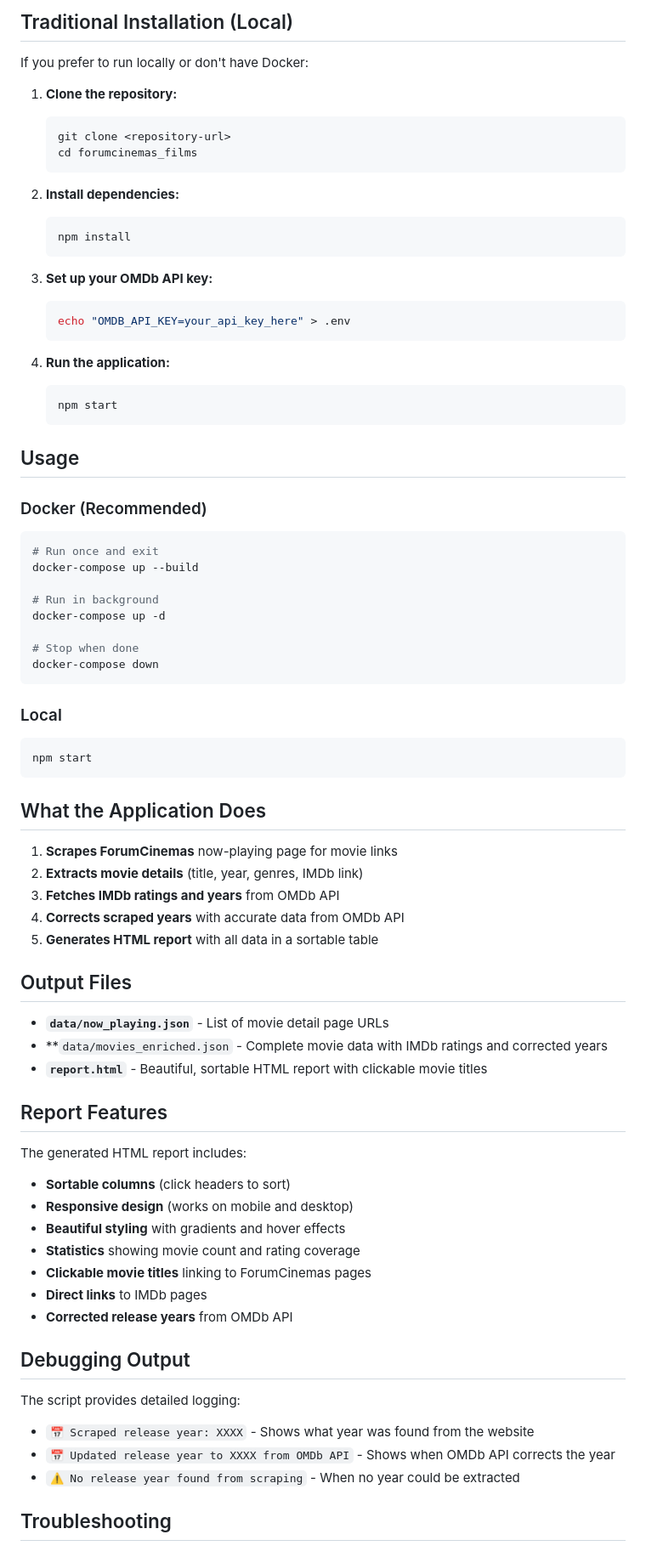
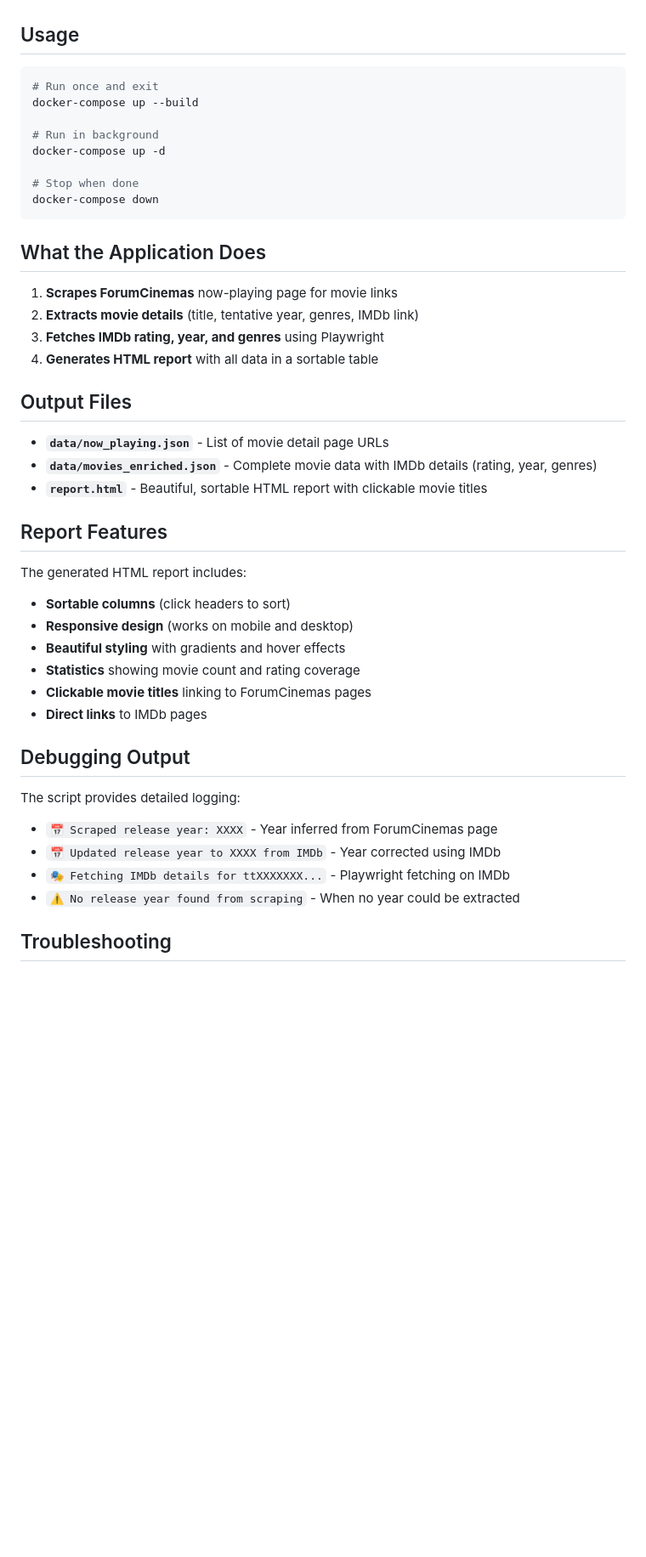
Before and after one commit to ErnestTheBest/focumcinemas_lv_scraper, a Markdown page: README.md, the part around the change printed below. Shown: that part at 85% size. Drawn GitHub-style; blank space fills up the shorter version.

````diff
--- a/README.md
+++ b/README.md
@@ -65,32 +56,8 @@ That's it! The application will:
 
-## Traditional Installation (Local)
-
-If you prefer to run locally or don't have Docker:
-
-1. **Clone the repository:**
-   ```bash
-   git clone <repository-url>
-   cd forumcinemas_films
-   ```
-
-2. **Install dependencies:**
-   ```bash
-   npm install
-   ```
-
-3. **Set up your OMDb API key:**
-   ```bash
-   echo "OMDB_API_KEY=your_api_key_here" > .env
-   ```
-
-4. **Run the application:**
-   ```bash
-   npm start
-   ```
+<!-- Local installation instructions removed: Docker-only workflow -->
 
 ## Usage
 
-### Docker (Recommended)
 ```bash
 # Run once and exit
 docker-compose up --build
@@ -102,23 +69,17 @@ docker-compose up -d
 docker-compose down
 ```
 
-### Local
-```bash
-npm start
-```
-
 ## What the Application Does
 
 1. **Scrapes ForumCinemas** now-playing page for movie links
-2. **Extracts movie details** (title, year, genres, IMDb link)
-3. **Fetches IMDb ratings and years** from OMDb API
-4. **Corrects scraped years** with accurate data from OMDb API
-5. **Generates HTML report** with all data in a sortable table
+2. **Extracts movie details** (title, tentative year, genres, IMDb link)
+3. **Fetches IMDb rating, year, and genres** using Playwright
+4. **Generates HTML report** with all data in a sortable table
 
 ## Output Files
 
 - **`data/now_playing.json`** - List of movie detail page URLs
-- **`data/movies_enriched.json` - Complete movie data with IMDb ratings and corrected years
+- **`data/movies_enriched.json`** - Complete movie data with IMDb details (rating, year, genres)
 - **`report.html`** - Beautiful, sortable HTML report with clickable movie titles
 
 ## Report Features
@@ -130,13 +91,13 @@ The generated HTML report includes:
 - **Statistics** showing movie count and rating coverage
 - **Clickable movie titles** linking to ForumCinemas pages
 - **Direct links** to IMDb pages
-- **Corrected release years** from OMDb API
 
 ## Debugging Output
 
 The script provides detailed logging:
-- `📅 Scraped release year: XXXX` - Shows what year was found from the website
-- `📅 Updated release year to XXXX from OMDb API` - Shows when OMDb API corrects the year
+- `📅 Scraped release year: XXXX` - Year inferred from ForumCinemas page
+- `📅 Updated release year to XXXX from IMDb` - Year corrected using IMDb
+- `🎭 Fetching IMDb details for ttXXXXXXX...` - Playwright fetching on IMDb
 - `⚠️ No release year found from scraping` - When no year could be extracted
 
 ## Troubleshooting
````
Also changed, not shown: other parts of README.md (+23 -27 lines).
